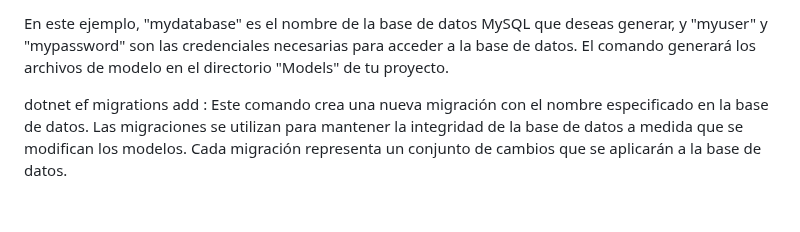
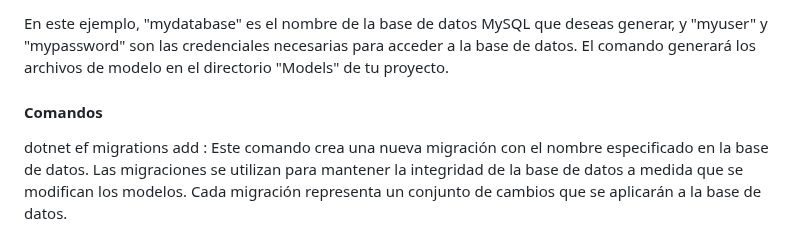
Before and after one commit to kaiserkey/CSharp_Course, a Markdown page: net.md, the part around the change. GitHub-like rendering; blank space fills up the shorter version.

```diff
--- a/net.md
+++ b/net.md
@@ -79,7 +79,7 @@ Una vez instalados los paquetes necesarios, puedes utilizar el comando "dotnet e
 
 En este ejemplo, "mydatabase" es el nombre de la base de datos MySQL que deseas generar, y "myuser" y "mypassword" son las credenciales necesarias para acceder a la base de datos. El comando generará los archivos de modelo en el directorio "Models" de tu proyecto.
 
-
+#### Comandos
 dotnet ef migrations add <migration-name>: Este comando crea una nueva migración con el nombre especificado en la base de datos. Las migraciones se utilizan para mantener la integridad de la base de datos a medida que se modifican los modelos. Cada migración representa un conjunto de cambios que se aplicarán a la base de datos.
 
 dotnet ef database update: Este comando aplica todas las migraciones pendientes a la base de datos. Las migraciones se aplican en el orden en que se crearon.
```
